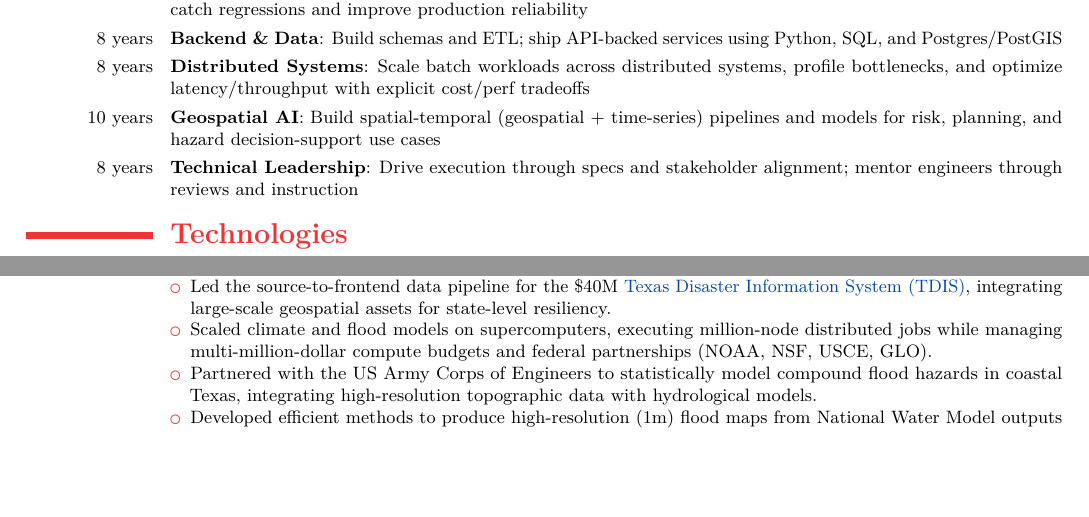
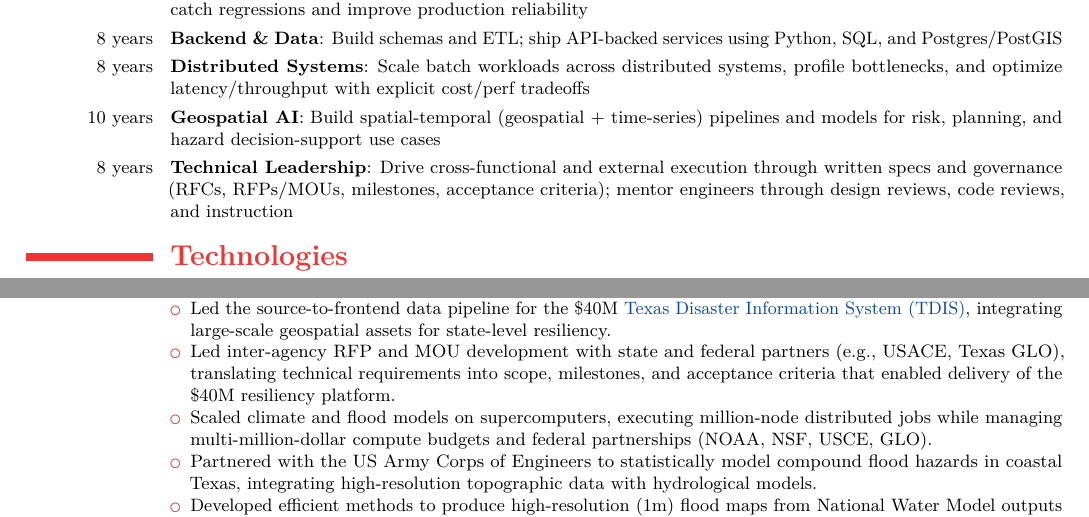
Before and after one commit to dhardestylewis/cv-dhl, a LaTeX CV (resume/2-page/with-cover-letter/resume-dhl-20260131-latest/resume-dhl-20260201-fullstack-mle.tex): two parts of pages 1 and 2 of 2 before the commit and two parts of pages 1 and 2 of 3 after it, joined at a grey line, cut so that both start at the same text, the shorter picture padded with empty space. Compiled offline with pdfLaTeX.

Commit message:
feat: Add RFP/MOU leadership bullet and refine Technical Leadership skill

```diff
--- a/resume/2-page/with-cover-letter/resume-dhl-20260131-latest/resume-dhl-20260201-fullstack-mle.tex
+++ b/resume/2-page/with-cover-letter/resume-dhl-20260131-latest/resume-dhl-20260201-fullstack-mle.tex
@@ -68,7 +68,7 @@ Specializing in automated validation frameworks and scalable distributed infrast
   \cvitem{8~years}{\textbf{Backend \& Data}: Build schemas and ETL; ship API-backed services using Python, SQL, and Postgres/PostGIS}
   \cvitem{8~years}{\textbf{Distributed Systems}: Scale batch workloads across distributed systems, profile bottlenecks, and optimize latency/throughput with explicit cost/perf tradeoffs}
   \cvitem{10~years}{\textbf{Geospatial AI}: Build spatial-temporal (geospatial + time-series) pipelines and models for risk, planning, and hazard decision-support use cases}
-  \cvitem{8~years}{\textbf{Technical Leadership}: Drive execution through specs and stakeholder alignment; mentor engineers through reviews and instruction}
+  \cvitem{8~years}{\textbf{Technical Leadership}: Drive cross-functional and external execution through written specs and governance (RFCs, RFPs/MOUs, milestones, acceptance criteria); mentor engineers through design reviews, code reviews, and instruction}
 
   \section{Technologies}
   \cvitem{Modeling}{PyTorch; TensorFlow; scikit-learn; Hugging Face Transformers; LoRA/QLoRA/PEFT}
@@ -112,6 +112,7 @@ Specializing in automated validation frameworks and scalable distributed infrast
     \begin{itemize}
         \item Co-founded and launched \href{https://www.summitgeospatial.com}{summitgeospatial.com} to commercialize state-level geomorphology IP, providing precision decision-support for civil engineering and disaster planning.
         \item Led the source-to-frontend data pipeline for the \$40M \href{https://idrt.tamug.edu/tdis/}{Texas Disaster Information System (TDIS)}, integrating large-scale geospatial assets for state-level resiliency.
+        \item Led inter-agency RFP and MOU development with state and federal partners (e.g., USACE, Texas GLO), translating technical requirements into scope, milestones, and acceptance criteria that enabled delivery of the \$40M resiliency platform.
         \item Scaled climate and flood models on supercomputers, executing million-node distributed jobs while managing multi-million-dollar compute budgets and federal partnerships (NOAA, NSF, USCE, GLO).
         \item Partnered with the US Army Corps of Engineers to statistically model compound flood hazards in coastal Texas, integrating high-resolution topographic data with hydrological models.
         \item Developed efficient methods to produce high-resolution (1m) flood maps from National Water Model outputs for Texas Emergency Management (\href{https://storymaps.arcgis.com/stories/6227f24d6c5047f883d5c3497241f299}{Real-Time Inundation Mapping}).
```
Also changed, not shown: resume/2-page/with-cover-letter/resume-dhl-20260131-latest/resume-dhl-20260201-fullstack-mle.pdf, 2 other files.
